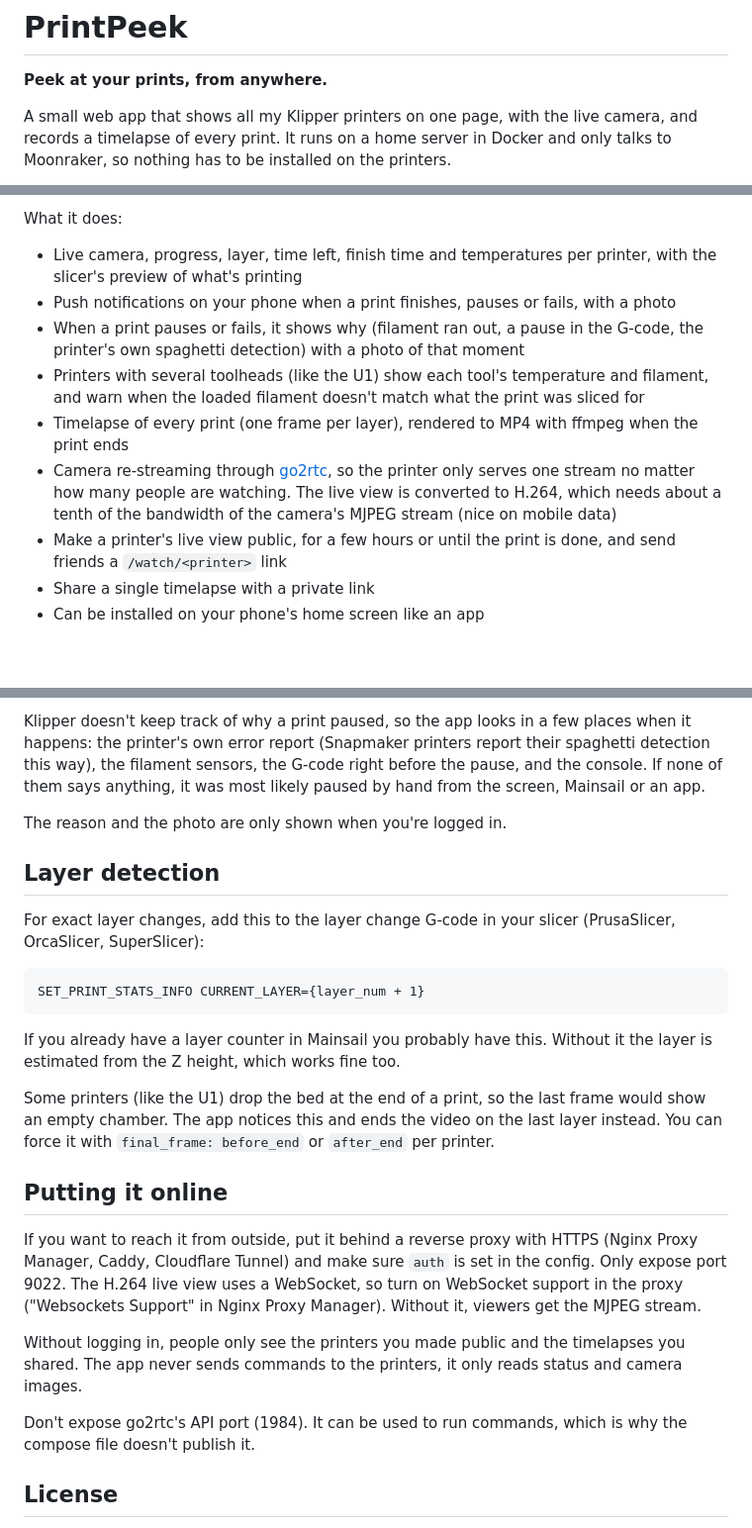
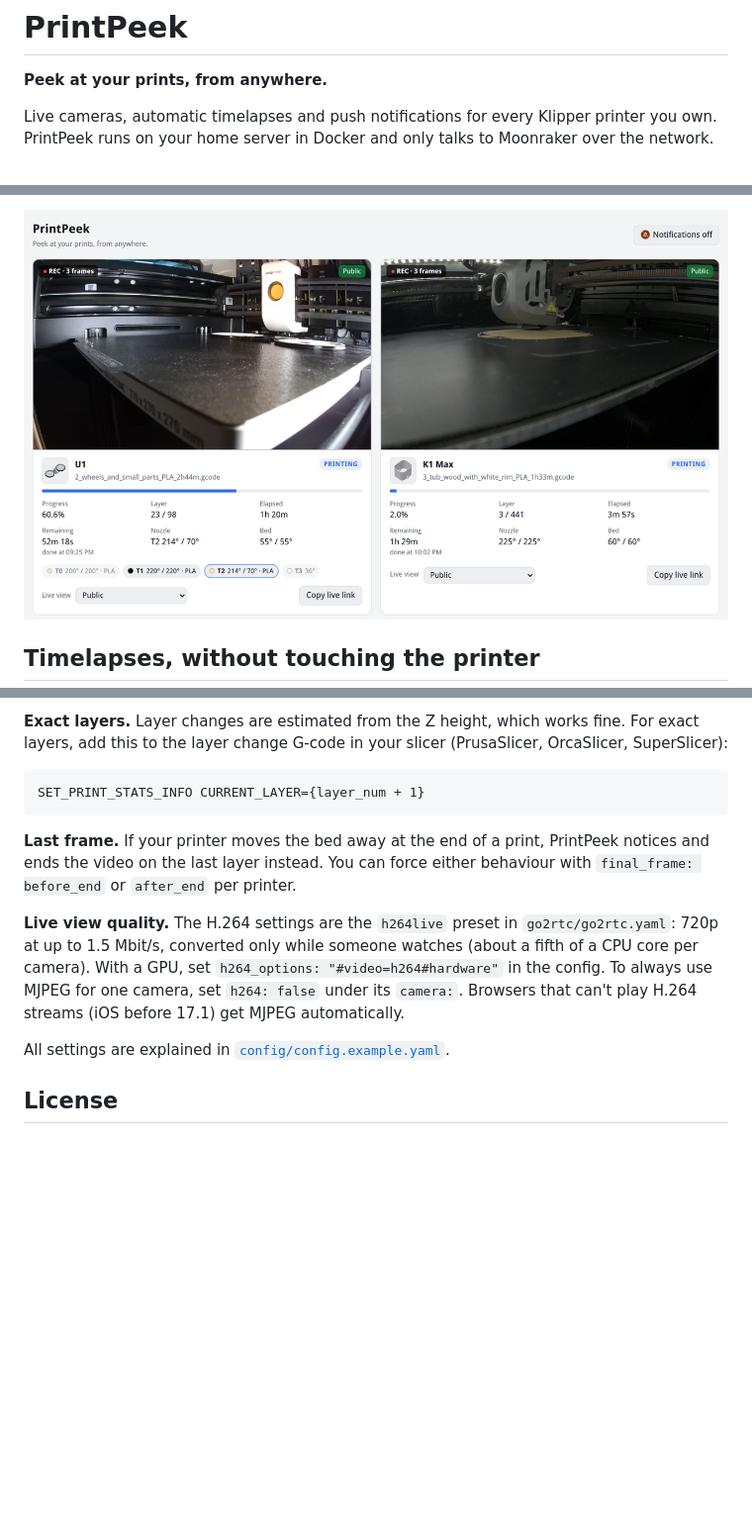
Before and after one commit to jancoow/PrintPeek, a Markdown page: README.md, 3 parts joined by grey strips. Shown at 99% size. GitHub-like rendering; pictures changed too: docs/dashboard.png (added); blank space fills up the shorter version.

````diff
--- a/README.md
+++ b/README.md
@@ -2,7 +2,6 @@
 
 **Peek at your prints, from anywhere.**
 
-A small web app that shows all my Klipper printers on one page, with the live camera, and
-records a timelapse of every print. It runs on a home server in Docker and only talks to
-Moonraker, so nothing has to be installed on the printers.
+Live cameras, automatic timelapses and push notifications for every Klipper printer you own.
+PrintPeek runs on your home server in Docker and only talks to Moonraker over the network.
 
@@ -10,19 +9,5 @@ Moonraker, so nothing has to be installed on the printers.
 
-What it does:
+![PrintPeek dashboard with two printers](docs/dashboard.png)
 
-- Live camera, progress, layer, time left, finish time and temperatures per printer, with the
-  slicer's preview of what's printing
-- Push notifications on your phone when a print finishes, pauses or fails, with a photo
-- When a print pauses or fails, it shows why (filament ran out, a pause in the G-code, the
-  printer's own spaghetti detection) with a photo of that moment
-- Printers with several toolheads (like the U1) show each tool's temperature and filament, and
-  warn when the loaded filament doesn't match what the print was sliced for
-- Timelapse of every print (one frame per layer), rendered to MP4 with ffmpeg when the print ends
-- Camera re-streaming through [go2rtc](https://github.com/AlexxIT/go2rtc), so the printer only
-  serves one stream no matter how many people are watching. The live view is converted to H.264,
-  which needs about a tenth of the bandwidth of the camera's MJPEG stream (nice on mobile data)
-- Make a printer's live view public, for a few hours or until the print is done, and send
-  friends a `/watch/<printer>` link
-- Share a single timelapse with a private link
-- Can be installed on your phone's home screen like an app
+## Timelapses, without touching the printer
 
@@ -85,39 +122,22 @@ The settings are the `h264live` preset in `go2rtc/go2rtc.yaml`. With a GPU, set
 
-Klipper doesn't keep track of why a print paused, so the app looks in a few places when it
-happens: the printer's own error report (Snapmaker printers report their spaghetti detection
-this way), the filament sensors, the G-code right before the pause, and the console. If none of
-them says anything, it was most likely paused by hand from the screen, Mainsail or an app.
-
-The reason and the photo are only shown when you're logged in.
-
-## Layer detection
-
-For exact layer changes, add this to the layer change G-code in your slicer (PrusaSlicer,
-OrcaSlicer, SuperSlicer):
+**Exact layers.** Layer changes are estimated from the Z height, which works fine. For exact
+layers, add this to the layer change G-code in your slicer (PrusaSlicer, OrcaSlicer, SuperSlicer):
 
 ```
 SET_PRINT_STATS_INFO CURRENT_LAYER={layer_num + 1}
 ```
 
-If you already have a layer counter in Mainsail you probably have this. Without it the layer is
-estimated from the Z height, which works fine too.
+**Last frame.** If your printer moves the bed away at the end of a print, PrintPeek notices and
+ends the video on the last layer instead. You can force either behaviour with
+`final_frame: before_end` or `after_end` per printer.
 
-Some printers (like the U1) drop the bed at the end of a print, so the last frame would show an
-empty chamber. The app notices this and ends the video on the last layer instead. You can force
-it with `final_frame: before_end` or `after_end` per printer.
+**Live view quality.** The H.264 settings are the `h264live` preset in `go2rtc/go2rtc.yaml`: 720p
+at up to 1.5 Mbit/s, converted only while someone watches (about a fifth of a CPU core per
+camera). With a GPU, set `h264_options: "#video=h264#hardware"` in the config. To always use
+MJPEG for one camera, set `h264: false` under its `camera:`. Browsers that can't play H.264
+streams (iOS before 17.1) get MJPEG automatically.
 
-## Putting it online
-
-If you want to reach it from outside, put it behind a reverse proxy with HTTPS (Nginx Proxy
-Manager, Caddy, Cloudflare Tunnel) and make sure `auth` is set in the config. Only expose port
-9022. The H.264 live view uses a WebSocket, so turn on WebSocket support in the proxy ("Websockets
-Support" in Nginx Proxy Manager). Without it, viewers get the MJPEG stream.
-
-Without logging in, people only see the printers you made public and the timelapses you shared.
-The app never sends commands to the printers, it only reads status and camera images.
-
-Don't expose go2rtc's API port (1984). It can be used to run commands, which is why the compose
-file doesn't publish it.
+All settings are explained in [`config/config.example.yaml`](config/config.example.yaml).
 
 ## License
 
````
Also changed, not shown: other parts of README.md (+83 -31 lines), docs/phone-live.jpg (added), docs/phone.png (added), docs/player.jpg (added), docs/timelapses.png (added), 1 other file.
